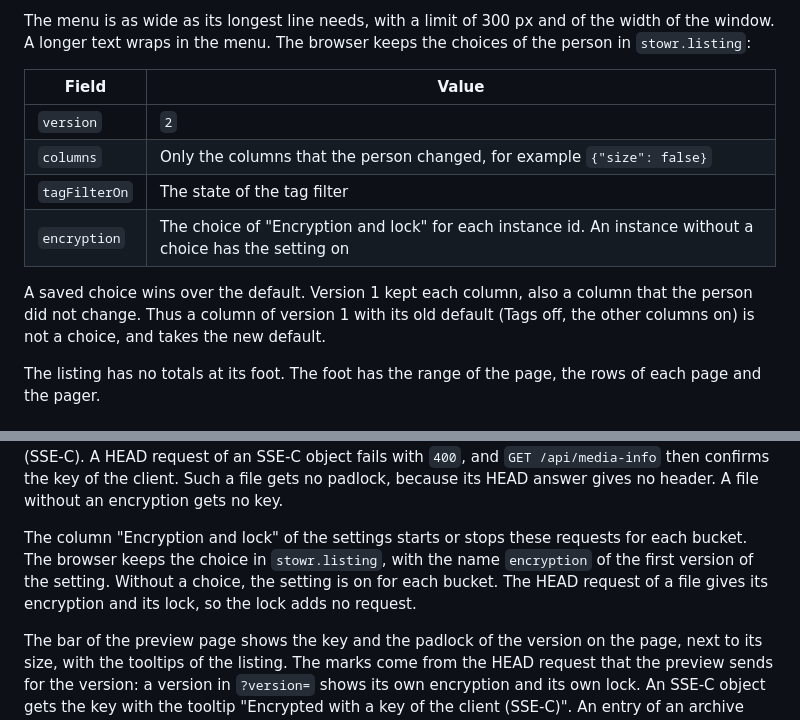
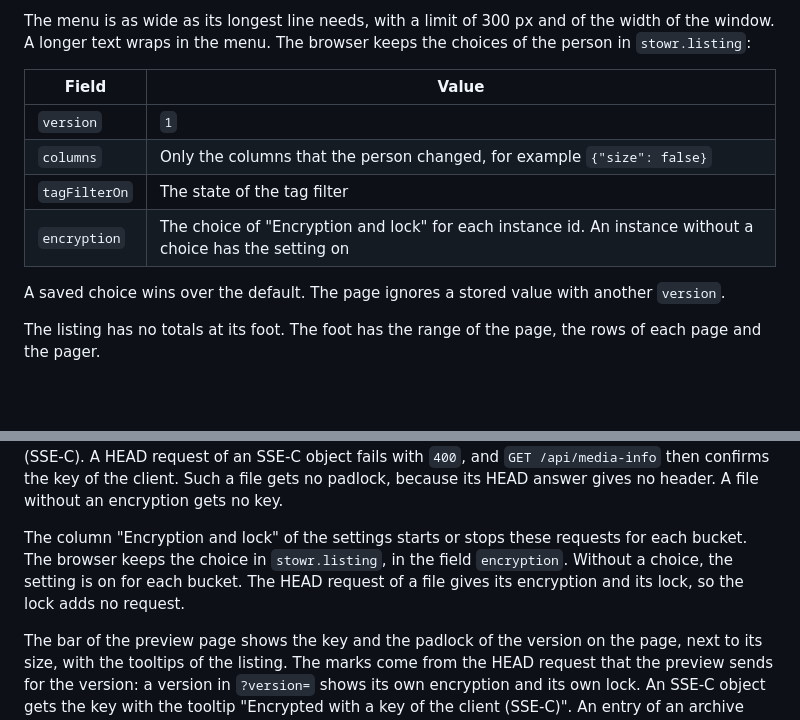
Before and after one commit to SCcagg5/S3-Browser, a Markdown page: docs/ARCHITECTURE.md, 2 parts joined by grey strips. GitHub-like rendering; blank space fills up the shorter version.

Commit message:
Docs: the settings of the listing have the format version 1, with no migration

```diff
--- a/docs/ARCHITECTURE.md
+++ b/docs/ARCHITECTURE.md
@@ -133,12 +133,12 @@ The menu is as wide as its longest line needs, with a limit of 300 px and of the
 
 | Field | Value |
 | --- | --- |
-| `version` | `2` |
+| `version` | `1` |
 | `columns` | Only the columns that the person changed, for example `{"size": false}` |
 | `tagFilterOn` | The state of the tag filter |
 | `encryption` | The choice of "Encryption and lock" for each instance id. An instance without a choice has the setting on |
 
-A saved choice wins over the default. Version 1 kept each column, also a column that the person did not change. Thus a column of version 1 with its old default (Tags off, the other columns on) is not a choice, and takes the new default.
+A saved choice wins over the default. The page ignores a stored value with another `version`.
 
 The listing has no totals at its foot. The foot has the range of the page, the rows of each page and the pager.
 
@@ -547,7 +547,7 @@ The mark of the encryption is a key (Tabler `key`). The mark of Object Lock is a
 
 A listing does not give the encryption of an object. Thus the listing reads it with a HEAD request for each file on the page, as it reads the tags: 4 requests at the same time, 100 files at most. A file waits with a mark, and an answer stays for the ETag and the date of the file. An encrypted file gets a small key at the right of its name, in the cell of the name. The padlock of a lock follows the key. The tooltip of the key names the encryption: SSE-S3, SSE-KMS with its key, or "key of the client" (SSE-C). A HEAD request of an SSE-C object fails with `400`, and `GET /api/media-info` then confirms the key of the client. Such a file gets no padlock, because its HEAD answer gives no header. A file without an encryption gets no key.
 
-The column "Encryption and lock" of the settings starts or stops these requests for each bucket. The browser keeps the choice in `stowr.listing`, with the name `encryption` of the first version of the setting. Without a choice, the setting is on for each bucket. The HEAD request of a file gives its encryption and its lock, so the lock adds no request.
+The column "Encryption and lock" of the settings starts or stops these requests for each bucket. The browser keeps the choice in `stowr.listing`, in the field `encryption`. Without a choice, the setting is on for each bucket. The HEAD request of a file gives its encryption and its lock, so the lock adds no request.
 
 The bar of the preview page shows the key and the padlock of the version on the page, next to its size, with the tooltips of the listing. The marks come from the HEAD request that the preview sends for the version: a version in `?version=` shows its own encryption and its own lock. An SSE-C object gets the key with the tooltip "Encrypted with a key of the client (SSE-C)". An entry of an archive and the comparison of two versions show no mark.
 
```
